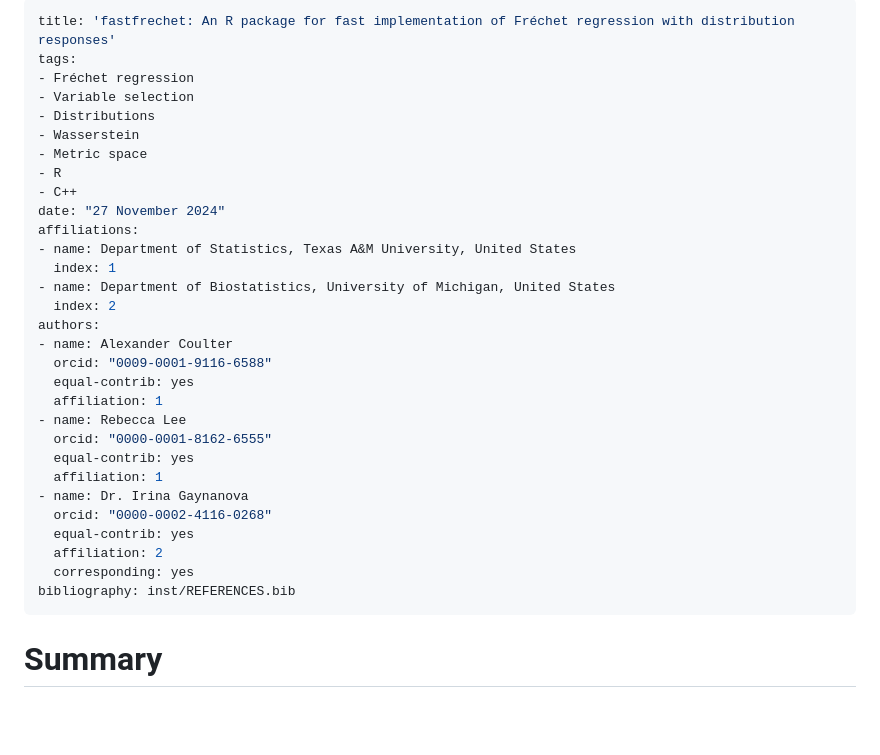
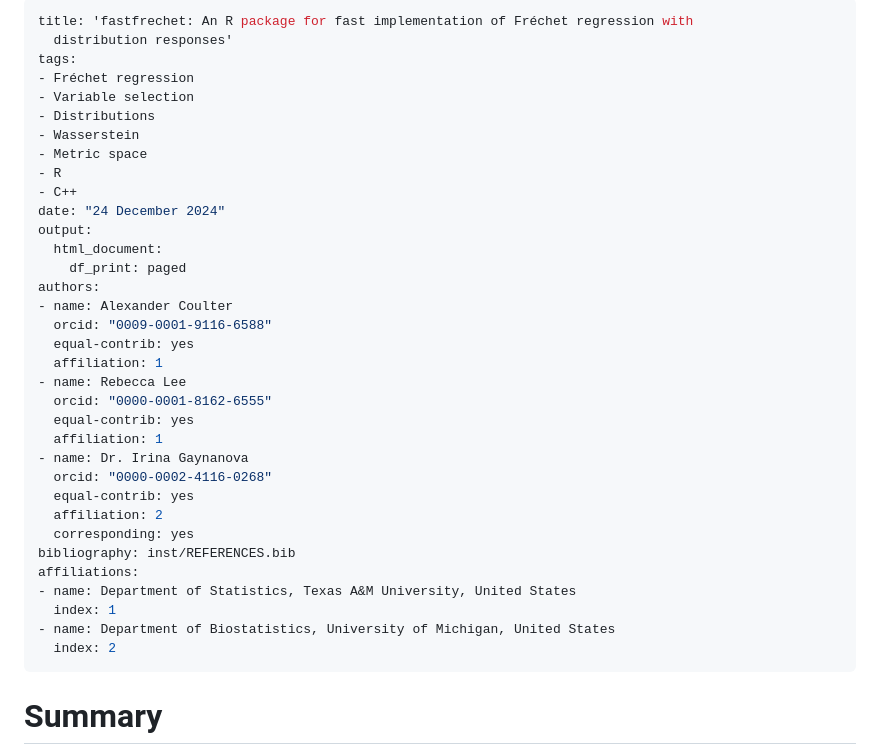
Before and after one commit to alexandercoulter/fastfrechet, a Markdown page: paper.md, the part around the change. Rendered like a GitHub page; blank space fills up the shorter version.

Commit message:
Change date in paper markdown file.

```diff
--- a/paper.md
+++ b/paper.md
@@ -1,5 +1,6 @@
 ---
-title: 'fastfrechet: An R package for fast implementation of Fréchet regression with distribution responses'
+title: 'fastfrechet: An R package for fast implementation of Fréchet regression with
+  distribution responses'
 tags:
 - Fréchet regression
 - Variable selection
@@ -8,12 +9,10 @@ tags:
 - Metric space
 - R
 - C++
-date: "27 November 2024"
-affiliations:
-- name: Department of Statistics, Texas A&M University, United States
-  index: 1
-- name: Department of Biostatistics, University of Michigan, United States
-  index: 2
+date: "24 December 2024"
+output:
+  html_document:
+    df_print: paged
 authors:
 - name: Alexander Coulter
   orcid: "0009-0001-9116-6588"
@@ -29,6 +28,11 @@ authors:
   affiliation: 2
   corresponding: yes
 bibliography: inst/REFERENCES.bib
+affiliations:
+- name: Department of Statistics, Texas A&M University, United States
+  index: 1
+- name: Department of Biostatistics, University of Michigan, United States
+  index: 2
 ---
 
 # Summary
```
